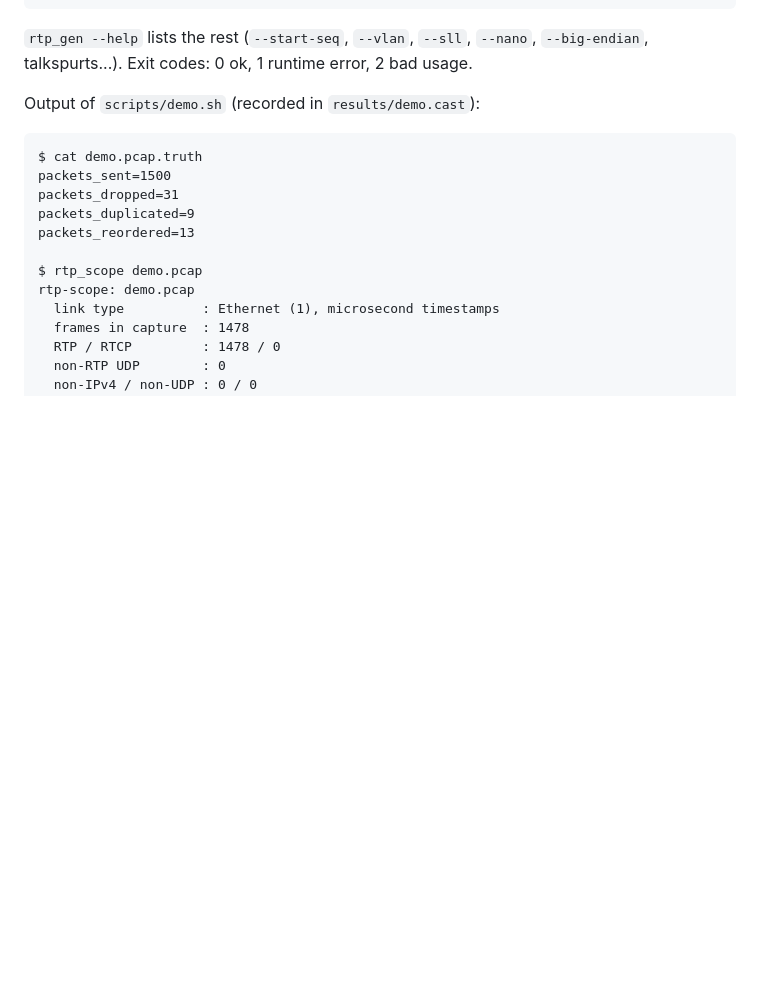
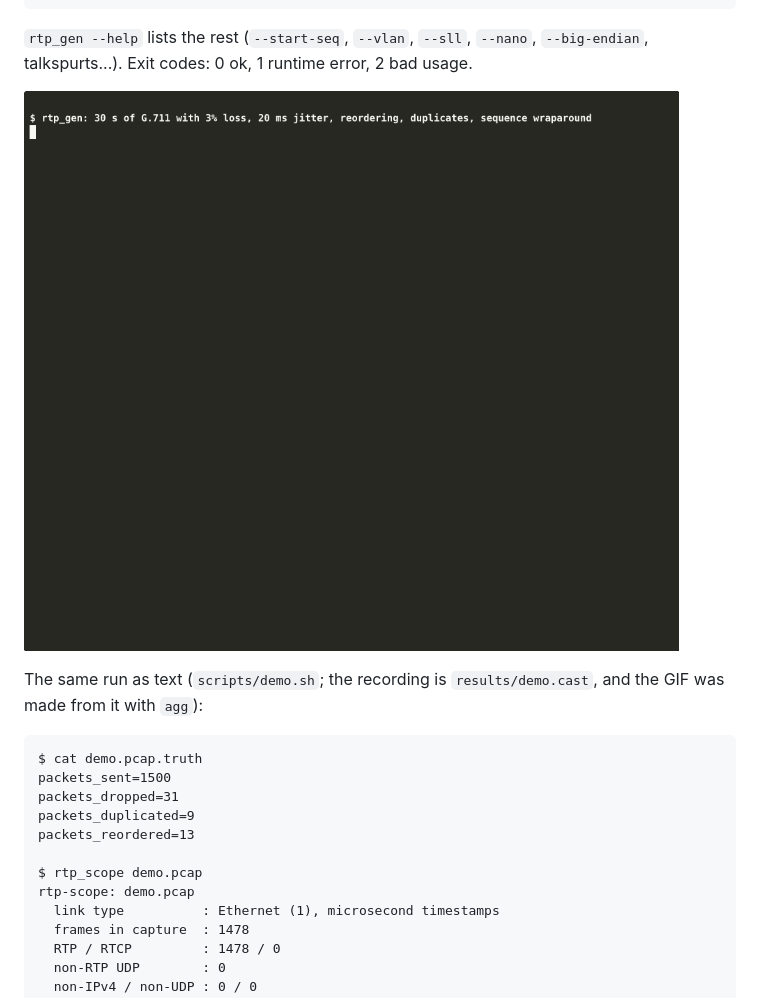
Before and after one commit to Sayanta-Claus/rtp-scope, a Markdown page: README.md, the part around the change. GitHub-like rendering; pictures changed too: results/demo.gif (added); blank space fills up the shorter version.

Commit message:
Add demo GIF to README

````diff
--- a/README.md
+++ b/README.md
@@ -40,7 +40,9 @@ build/rtp_scope --clock-rate 96=90000 video.pcap
 
 `rtp_gen --help` lists the rest (`--start-seq`, `--vlan`, `--sll`, `--nano`, `--big-endian`, talkspurts...). Exit codes: 0 ok, 1 runtime error, 2 bad usage.
 
-Output of `scripts/demo.sh` (recorded in `results/demo.cast`):
+![demo](results/demo.gif)
+
+The same run as text (`scripts/demo.sh`; the recording is `results/demo.cast`, and the GIF was made from it with `agg`):
 
 ```
 $ cat demo.pcap.truth
````
